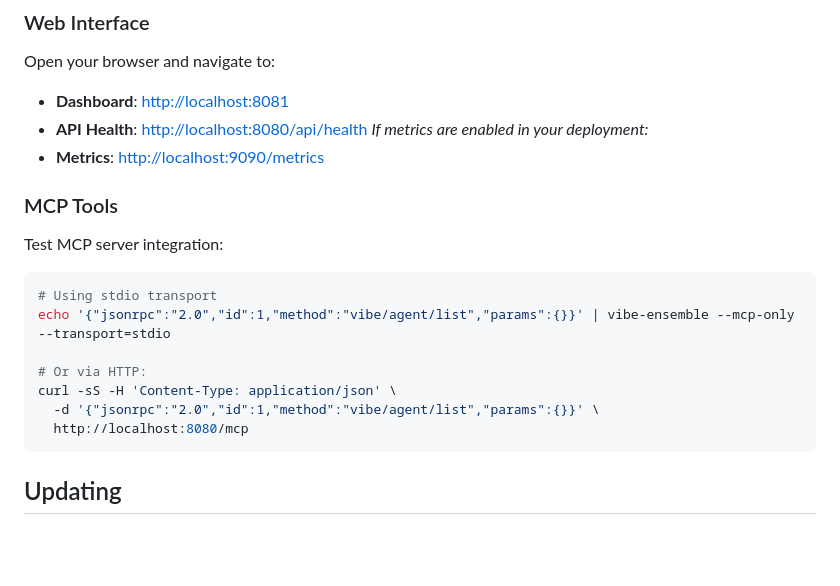
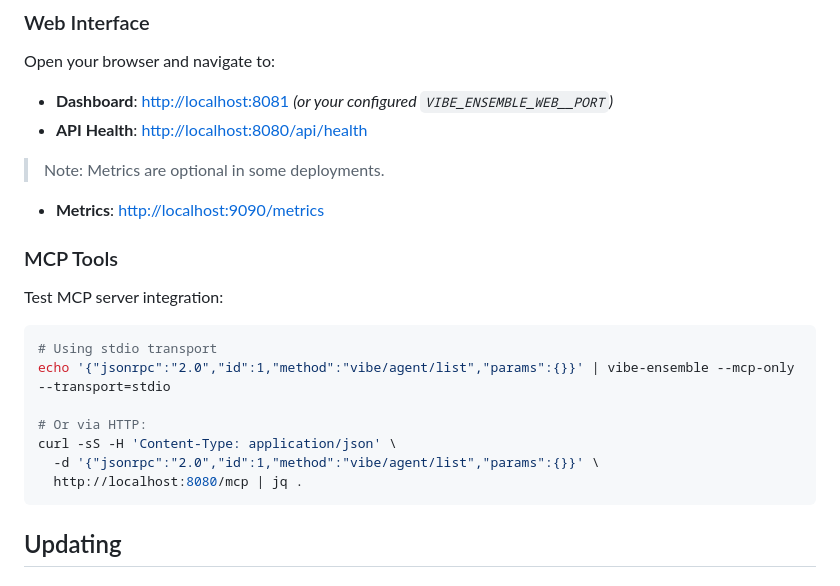
Before and after one commit to siy/vibe-ensemble-mcp, a Markdown page: docs/installation.md, the part around the change. GitHub-like rendering; blank space fills up the shorter version.

Commit message:
fix: improve web interface documentation clarity and MCP examples
🤖 Generated with [Claude Code](https://claude.ai/code)

Co-Authored-By: Claude <noreply@anthropic.com>

````diff
--- a/docs/installation.md
+++ b/docs/installation.md
@@ -279,9 +279,9 @@ curl http://localhost:8080/api/health
 
 ### Web Interface
 Open your browser and navigate to:
-- **Dashboard**: <http://localhost:8081>
+- **Dashboard**: <http://localhost:8081> _(or your configured `VIBE_ENSEMBLE_WEB__PORT`)_
 - **API Health**: <http://localhost:8080/api/health>
-_If metrics are enabled in your deployment:_
+> Note: Metrics are optional in some deployments.
 - **Metrics**: <http://localhost:9090/metrics>
 
 ### MCP Tools
@@ -293,7 +293,7 @@ echo '{"jsonrpc":"2.0","id":1,"method":"vibe/agent/list","params":{}}' | vibe-en
 # Or via HTTP:
 curl -sS -H 'Content-Type: application/json' \
   -d '{"jsonrpc":"2.0","id":1,"method":"vibe/agent/list","params":{}}' \
-  http://localhost:8080/mcp
+  http://localhost:8080/mcp | jq .
 ```
 
 ## Updating
````
